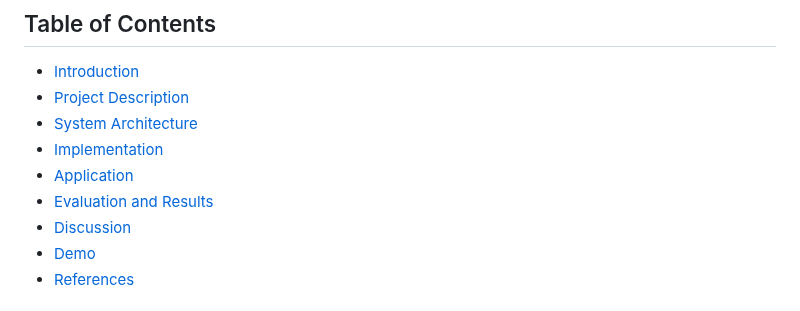
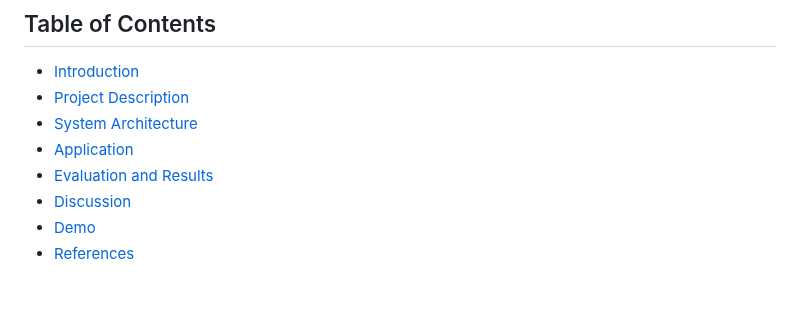
Before and after one commit to b-rbmp/cv-gesture-recognition, a Markdown page: README.md, the part around one of its changes. Drawn GitHub-style.

```diff
--- a/README.md
+++ b/README.md
@@ -15,6 +15,5 @@ Hand Gesture Recognition is a technology that enables computers to interpret hum
 + [Introduction](#intro)
 + [Project Description](#project)
 + [System Architecture](#architecture)
-+ [Implementation](#implementation)
 + [Application](#app)
 + [Evaluation and Results](#evaluation)
```
Also changed, not shown: other parts of README.md (+2 -2 lines).
